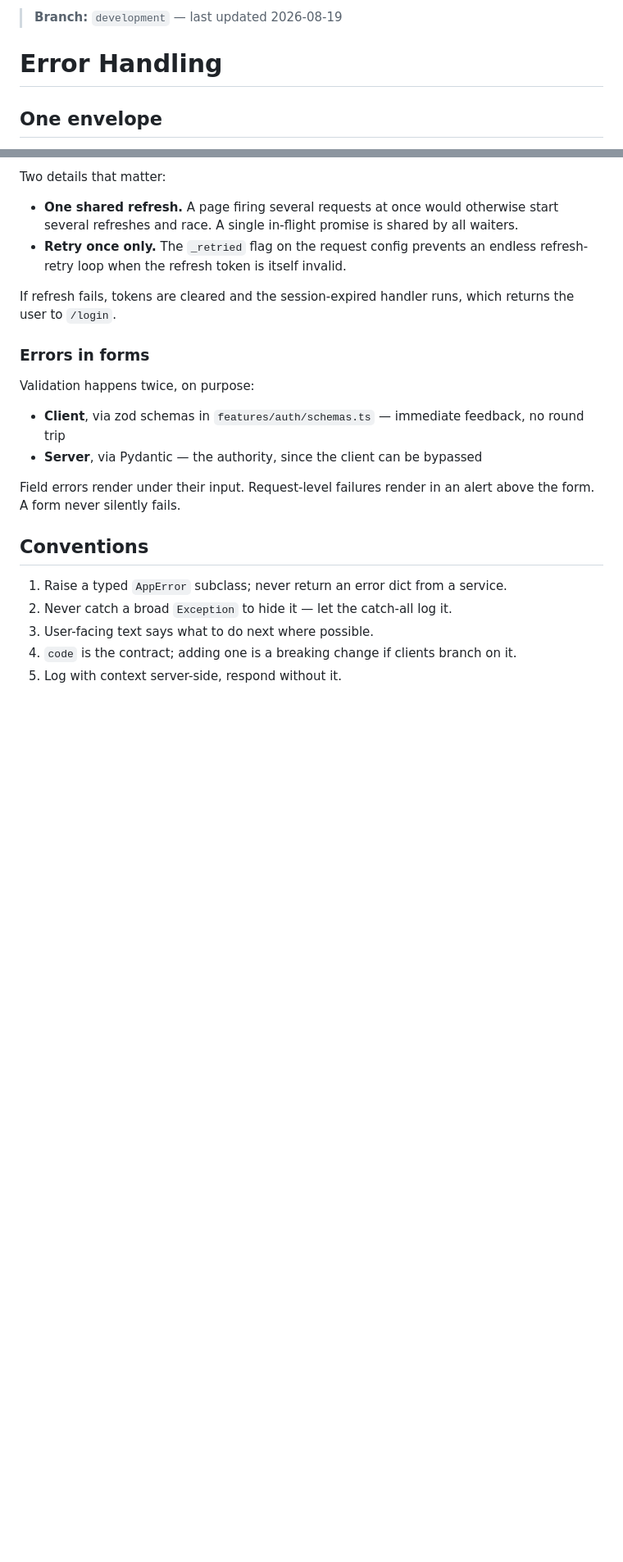
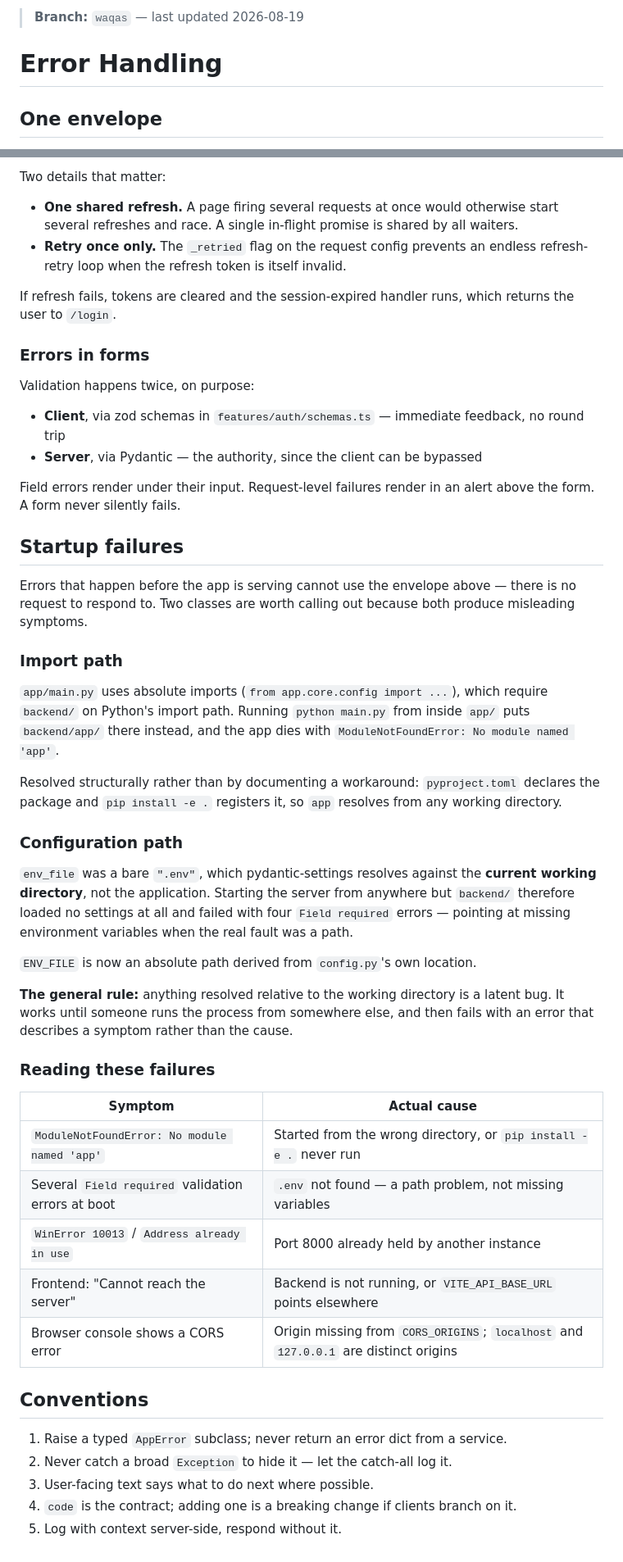
Before and after one commit to MuhammadWaqasAli2211/SIT-A2O, a Markdown page: docs/error-handling.md, 2 parts joined by grey strips. Shown at 82% size. GitHub-like rendering; blank space fills up the shorter version.

Commit message:
docs: add startup failure symptoms and causes

```diff
--- a/docs/error-handling.md
+++ b/docs/error-handling.md
@@ -1,4 +1,4 @@
-> **Branch:** `development` — last updated 2026-08-19
+> **Branch:** `waqas` — last updated 2026-08-19
 
 # Error Handling
 
@@ -114,6 +114,47 @@ Validation happens twice, on purpose:
 Field errors render under their input. Request-level failures render in an alert
 above the form. A form never silently fails.
 
+## Startup failures
+
+Errors that happen before the app is serving cannot use the envelope above —
+there is no request to respond to. Two classes are worth calling out because
+both produce misleading symptoms.
+
+### Import path
+
+`app/main.py` uses absolute imports (`from app.core.config import ...`), which
+require `backend/` on Python's import path. Running `python main.py` from
+inside `app/` puts `backend/app/` there instead, and the app dies with
+`ModuleNotFoundError: No module named 'app'`.
+
+Resolved structurally rather than by documenting a workaround: `pyproject.toml`
+declares the package and `pip install -e .` registers it, so `app` resolves
+from any working directory.
+
+### Configuration path
+
+`env_file` was a bare `".env"`, which pydantic-settings resolves against the
+**current working directory**, not the application. Starting the server from
+anywhere but `backend/` therefore loaded no settings at all and failed with
+four `Field required` errors — pointing at missing environment variables when
+the real fault was a path.
+
+`ENV_FILE` is now an absolute path derived from `config.py`'s own location.
+
+**The general rule:** anything resolved relative to the working directory is a
+latent bug. It works until someone runs the process from somewhere else, and
+then fails with an error that describes a symptom rather than the cause.
+
+### Reading these failures
+
+| Symptom | Actual cause |
+|---------|--------------|
+| `ModuleNotFoundError: No module named 'app'` | Started from the wrong directory, or `pip install -e .` never run |
+| Several `Field required` validation errors at boot | `.env` not found — a path problem, not missing variables |
+| `WinError 10013` / `Address already in use` | Port 8000 already held by another instance |
+| Frontend: "Cannot reach the server" | Backend is not running, or `VITE_API_BASE_URL` points elsewhere |
+| Browser console shows a CORS error | Origin missing from `CORS_ORIGINS`; `localhost` and `127.0.0.1` are distinct origins |
+
 ## Conventions
 
 1. Raise a typed `AppError` subclass; never return an error dict from a service.
```
